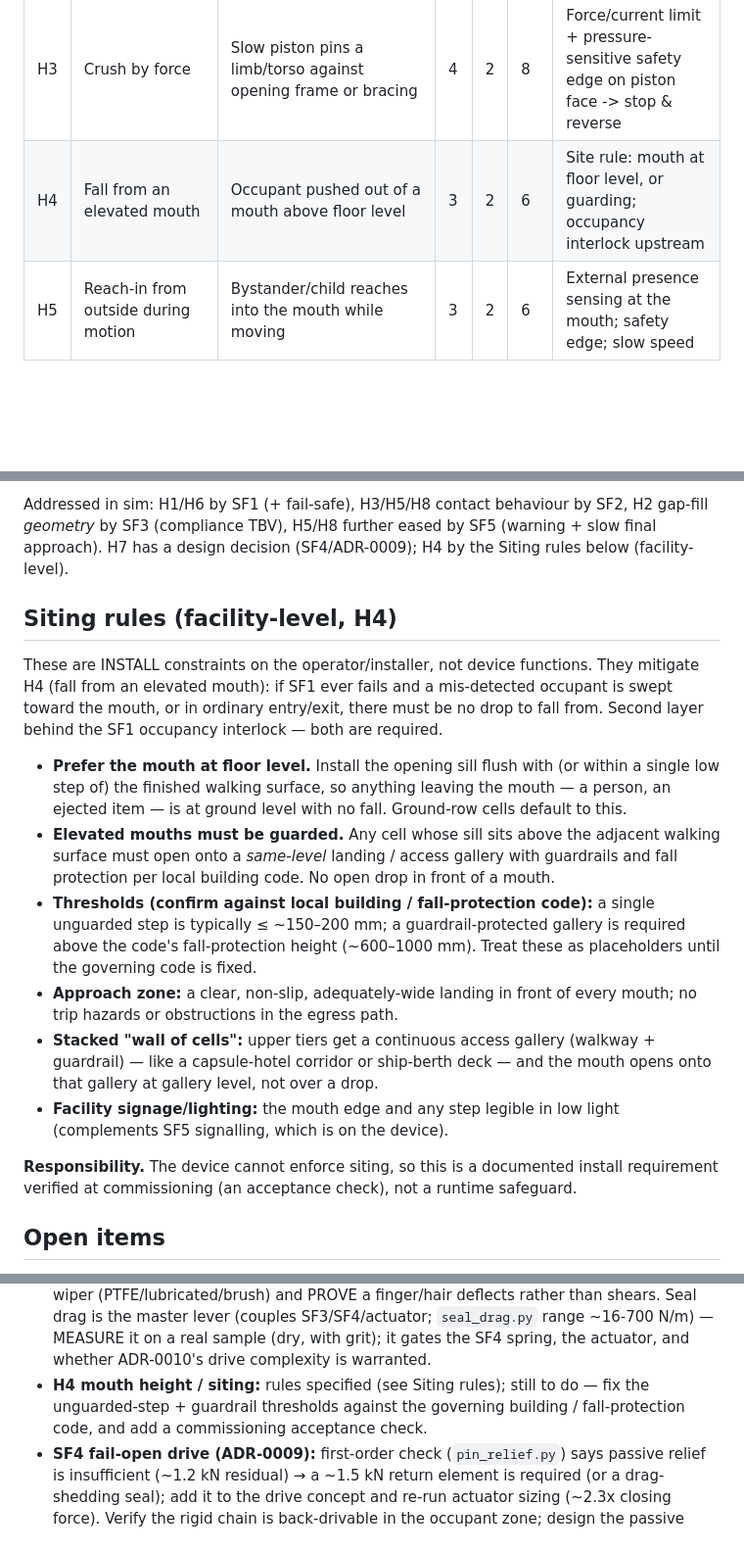
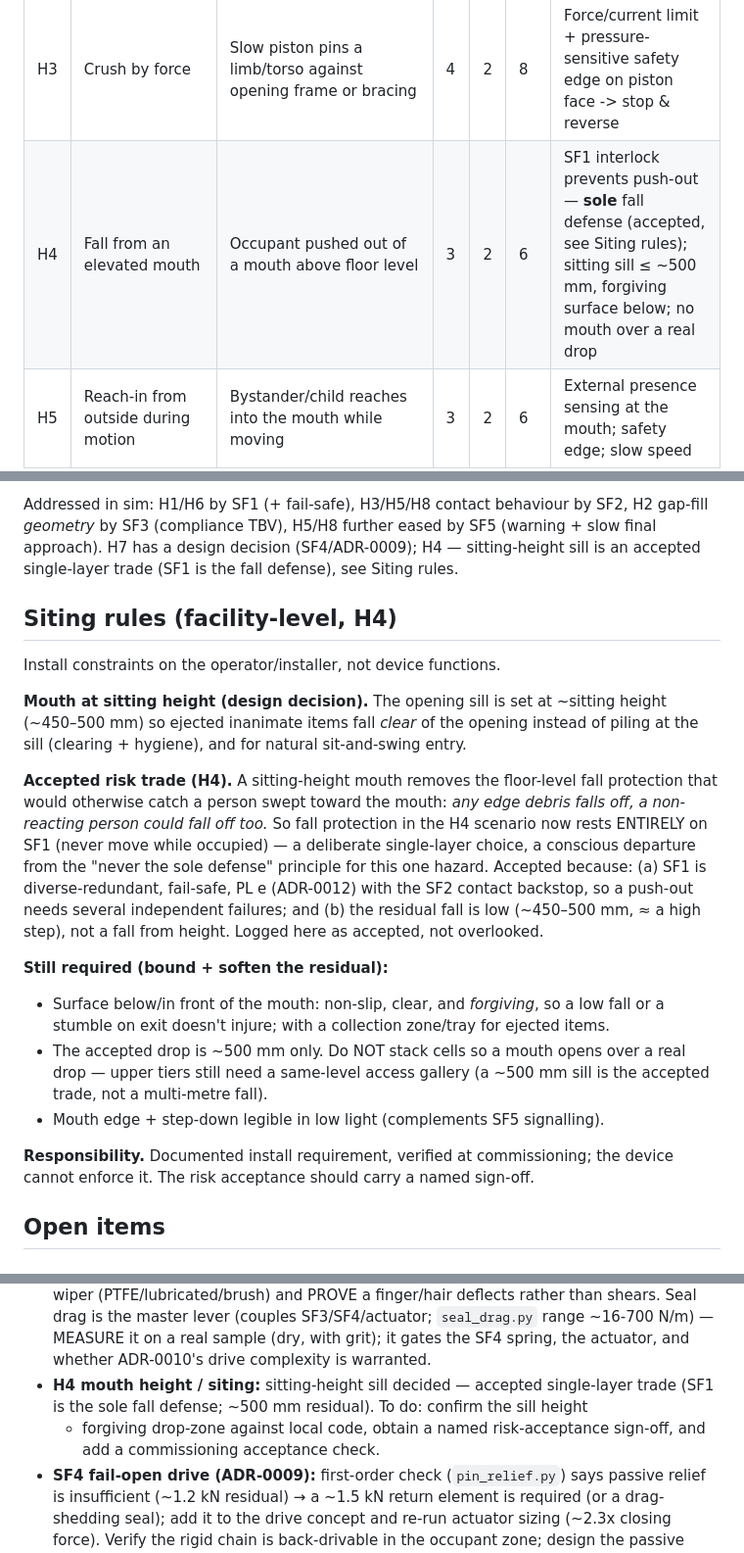
Before and after one commit to StrayEddy/HiveCell, a Markdown page: docs/SAFETY.md, 3 parts joined by grey strips. Shown at 98% size. Drawn GitHub-style; blank space fills up the shorter version.

Commit message:
H4 siting: sitting-height mouth (accepted single-layer risk trade)
Per design decision, the mouth sill is set at ~sitting height (~450-500mm) so
ejected items fall clear of the opening instead of piling, and for sit-and-swing
entry. This removes the floor-level fall protection, so H4 fall protection now
rests solely on SF1 -- a conscious departure from "never the sole defense,"
accepted because SF1 is diverse-redundant PL e (+ SF2 backstop) and the residual
fall is low (~500mm, ~a high step). Documented transparently as accepted, not
overlooked: still require a forgiving non-slip drop-zone, no stacking a mouth over
a real drop, and a named risk-acceptance sign-off at commissioning.

H4 hazard row, addressed line, and open item updated to match.

Co-Authored-By: Claude Opus 4.8 <noreply@anthropic.com>

```diff
--- a/docs/SAFETY.md
+++ b/docs/SAFETY.md
@@ -21,7 +21,7 @@ Risk = Severity (1-4) x Likelihood (1-4). Severity 4 = permanent injury/death.
 | H1 | Push-out / crush of a non-reacting occupant | Retraction starts with an unconscious/intoxicated person inside | 4 | 3 | 12 | Redundant occupancy detection; never retract if occupied; abort + alarm |
 | H2 | Shear / draw-in at piston-bore gap | Hair, fingers, skin, clothing caught at the sweeping 3 mm edge | 4 | 3 | 12 | Fill gap with compliant wiper/brush (no open moving gap); occupancy interlock |
 | H3 | Crush by force | Slow piston pins a limb/torso against opening frame or bracing | 4 | 2 | 8 | Force/current limit + pressure-sensitive safety edge on piston face -> stop & reverse |
-| H4 | Fall from an elevated mouth | Occupant pushed out of a mouth above floor level | 3 | 2 | 6 | Site rule: mouth at floor level, or guarding; occupancy interlock upstream |
+| H4 | Fall from an elevated mouth | Occupant pushed out of a mouth above floor level | 3 | 2 | 6 | SF1 interlock prevents push-out — **sole** fall defense (accepted, see Siting rules); sitting sill ≤ ~500 mm, forgiving surface below; no mouth over a real drop |
 | H5 | Reach-in from outside during motion | Bystander/child reaches into the mouth while moving | 3 | 2 | 6 | External presence sensing at the mouth; safety edge; slow speed |
 | H6 | Moves while occupied (sensor/control fault) | False "empty", stuck sensor, wiring fault | 4 | 2 | 8 | Redundant, diverse sensors; fail-safe (fault -> no motion); rated safety controller |
 | H7 | Trapped under self-locking hold | Someone caught; drive is self-locking, power lost | 4 | 1 | 4 | Fail-open / back-drivable drive: power loss cannot sustain a holding force (passive pin relief). NO occupant-operated release (see FMEA) |
@@ -137,36 +137,36 @@ performance-level (PL) claim.
 
 Addressed in sim: H1/H6 by SF1 (+ fail-safe), H3/H5/H8 contact behaviour by SF2,
 H2 gap-fill *geometry* by SF3 (compliance TBV), H5/H8 further eased by SF5 (warning +
-slow final approach). H7 has a design decision (SF4/ADR-0009); H4 by the Siting rules
-below (facility-level).
+slow final approach). H7 has a design decision (SF4/ADR-0009); H4 — sitting-height sill
+is an accepted single-layer trade (SF1 is the fall defense), see Siting rules.
 
 ## Siting rules (facility-level, H4)
-These are INSTALL constraints on the operator/installer, not device functions. They
-mitigate H4 (fall from an elevated mouth): if SF1 ever fails and a mis-detected
-occupant is swept toward the mouth, or in ordinary entry/exit, there must be no drop to
-fall from. Second layer behind the SF1 occupancy interlock — both are required.
+Install constraints on the operator/installer, not device functions.
 
-- **Prefer the mouth at floor level.** Install the opening sill flush with (or within a
-  single low step of) the finished walking surface, so anything leaving the mouth — a
-  person, an ejected item — is at ground level with no fall. Ground-row cells default
-  to this.
-- **Elevated mouths must be guarded.** Any cell whose sill sits above the adjacent
-  walking surface must open onto a *same-level* landing / access gallery with guardrails
-  and fall protection per local building code. No open drop in front of a mouth.
-- **Thresholds (confirm against local building / fall-protection code):** a single
-  unguarded step is typically ≤ ~150–200 mm; a guardrail-protected gallery is required
-  above the code's fall-protection height (~600–1000 mm). Treat these as placeholders
-  until the governing code is fixed.
-- **Approach zone:** a clear, non-slip, adequately-wide landing in front of every mouth;
-  no trip hazards or obstructions in the egress path.
-- **Stacked "wall of cells":** upper tiers get a continuous access gallery (walkway +
-  guardrail) — like a capsule-hotel corridor or ship-berth deck — and the mouth opens
-  onto that gallery at gallery level, not over a drop.
-- **Facility signage/lighting:** the mouth edge and any step legible in low light
-  (complements SF5 signalling, which is on the device).
+**Mouth at sitting height (design decision).** The opening sill is set at ~sitting
+height (~450–500 mm) so ejected inanimate items fall *clear* of the opening instead of
+piling at the sill (clearing + hygiene), and for natural sit-and-swing entry.
 
-**Responsibility.** The device cannot enforce siting, so this is a documented install
-requirement verified at commissioning (an acceptance check), not a runtime safeguard.
+**Accepted risk trade (H4).** A sitting-height mouth removes the floor-level fall
+protection that would otherwise catch a person swept toward the mouth: *any edge debris
+falls off, a non-reacting person could fall off too.* So fall protection in the H4
+scenario now rests ENTIRELY on SF1 (never move while occupied) — a deliberate
+single-layer choice, a conscious departure from the "never the sole defense" principle
+for this one hazard. Accepted because: (a) SF1 is diverse-redundant, fail-safe, PL e
+(ADR-0012) with the SF2 contact backstop, so a push-out needs several independent
+failures; and (b) the residual fall is low (~450–500 mm, ≈ a high step), not a fall
+from height. Logged here as accepted, not overlooked.
+
+**Still required (bound + soften the residual):**
+- Surface below/in front of the mouth: non-slip, clear, and *forgiving*, so a low fall
+  or a stumble on exit doesn't injure; with a collection zone/tray for ejected items.
+- The accepted drop is ~500 mm only. Do NOT stack cells so a mouth opens over a real
+  drop — upper tiers still need a same-level access gallery (a ~500 mm sill is the
+  accepted trade, not a multi-metre fall).
+- Mouth edge + step-down legible in low light (complements SF5 signalling).
+
+**Responsibility.** Documented install requirement, verified at commissioning; the
+device cannot enforce it. The risk acceptance should carry a named sign-off.
 
 ## Open items
 - **SF1 real sensing (ADR-0012):** architecture decided (diverse-redundant suite,
@@ -182,9 +182,10 @@ requirement verified at commissioning (an acceptance check), not a runtime safeg
   Seal drag is the master lever (couples SF3/SF4/actuator; `seal_drag.py` range
   ~16-700 N/m) — MEASURE it on a real sample (dry, with grit); it gates the SF4 spring,
   the actuator, and whether ADR-0010's drive complexity is warranted.
-- **H4 mouth height / siting:** rules specified (see Siting rules); still to do —
-  fix the unguarded-step + guardrail thresholds against the governing building /
-  fall-protection code, and add a commissioning acceptance check.
+- **H4 mouth height / siting:** sitting-height sill decided — accepted single-layer
+  trade (SF1 is the sole fall defense; ~500 mm residual). To do: confirm the sill height
+  + forgiving drop-zone against local code, obtain a named risk-acceptance sign-off, and
+  add a commissioning acceptance check.
 - **SF4 fail-open drive (ADR-0009):** first-order check (`pin_relief.py`) says passive
   relief is insufficient (~1.2 kN residual) → a ~1.5 kN return element is required (or
   a drag-shedding seal); add it to the drive concept and re-run actuator sizing (~2.3x
```
